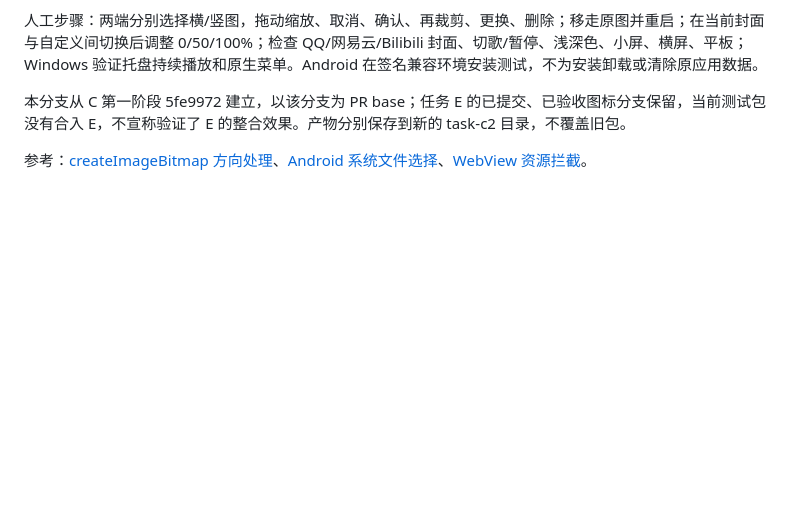
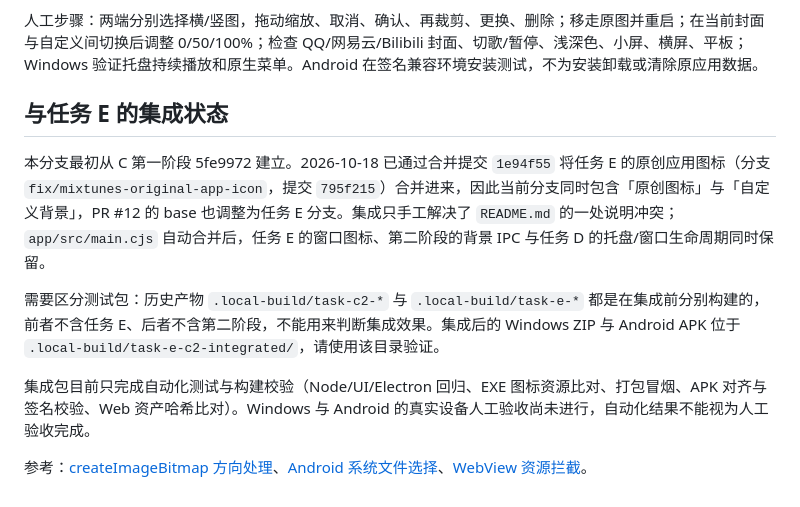
Before and after one commit to Caylicia3/MixTunes, a Markdown page: docs/custom-background.md, the part around the change. Drawn GitHub-style; blank space fills up the shorter version.

Commit message:
docs: record task E integration status for custom backgrounds

```diff
--- a/docs/custom-background.md
+++ b/docs/custom-background.md
@@ -56,6 +56,12 @@ Windows 运行测试启动真实打包程序和真实存储，但模拟了文件
 
 人工步骤：两端分别选择横/竖图，拖动缩放、取消、确认、再裁剪、更换、删除；移走原图并重启；在当前封面与自定义间切换后调整 0/50/100%；检查 QQ/网易云/Bilibili 封面、切歌/暂停、浅深色、小屏、横屏、平板；Windows 验证托盘持续播放和原生菜单。Android 在签名兼容环境安装测试，不为安装卸载或清除原应用数据。
 
-本分支从 C 第一阶段 5fe9972 建立，以该分支为 PR base；任务 E 的已提交、已验收图标分支保留，当前测试包没有合入 E，不宣称验证了 E 的整合效果。产物分别保存到新的 task-c2 目录，不覆盖旧包。
+## 与任务 E 的集成状态
+
+本分支最初从 C 第一阶段 5fe9972 建立。2026-10-18 已通过合并提交 `1e94f55` 将任务 E 的原创应用图标（分支 `fix/mixtunes-original-app-icon`，提交 `795f215`）合并进来，因此当前分支同时包含「原创图标」与「自定义背景」，PR #12 的 base 也调整为任务 E 分支。集成只手工解决了 `README.md` 的一处说明冲突；`app/src/main.cjs` 自动合并后，任务 E 的窗口图标、第二阶段的背景 IPC 与任务 D 的托盘/窗口生命周期同时保留。
+
+需要区分测试包：历史产物 `.local-build/task-c2-*` 与 `.local-build/task-e-*` 都是在集成前分别构建的，前者不含任务 E、后者不含第二阶段，不能用来判断集成效果。集成后的 Windows ZIP 与 Android APK 位于 `.local-build/task-e-c2-integrated/`，请使用该目录验证。
+
+集成包目前只完成自动化测试与构建校验（Node/UI/Electron 回归、EXE 图标资源比对、打包冒烟、APK 对齐与签名校验、Web 资产哈希比对）。Windows 与 Android 的真实设备人工验收尚未进行，自动化结果不能视为人工验收完成。
 
 参考：[createImageBitmap 方向处理](https://developer.mozilla.org/en-US/docs/Web/API/Window/createImageBitmap)、[Android 系统文件选择](https://developer.android.com/training/data-storage/shared/documents-files)、[WebView 资源拦截](https://developer.android.com/reference/android/webkit/WebViewClient#shouldInterceptRequest(android.webkit.WebView,%20android.webkit.WebResourceRequest))。
```
